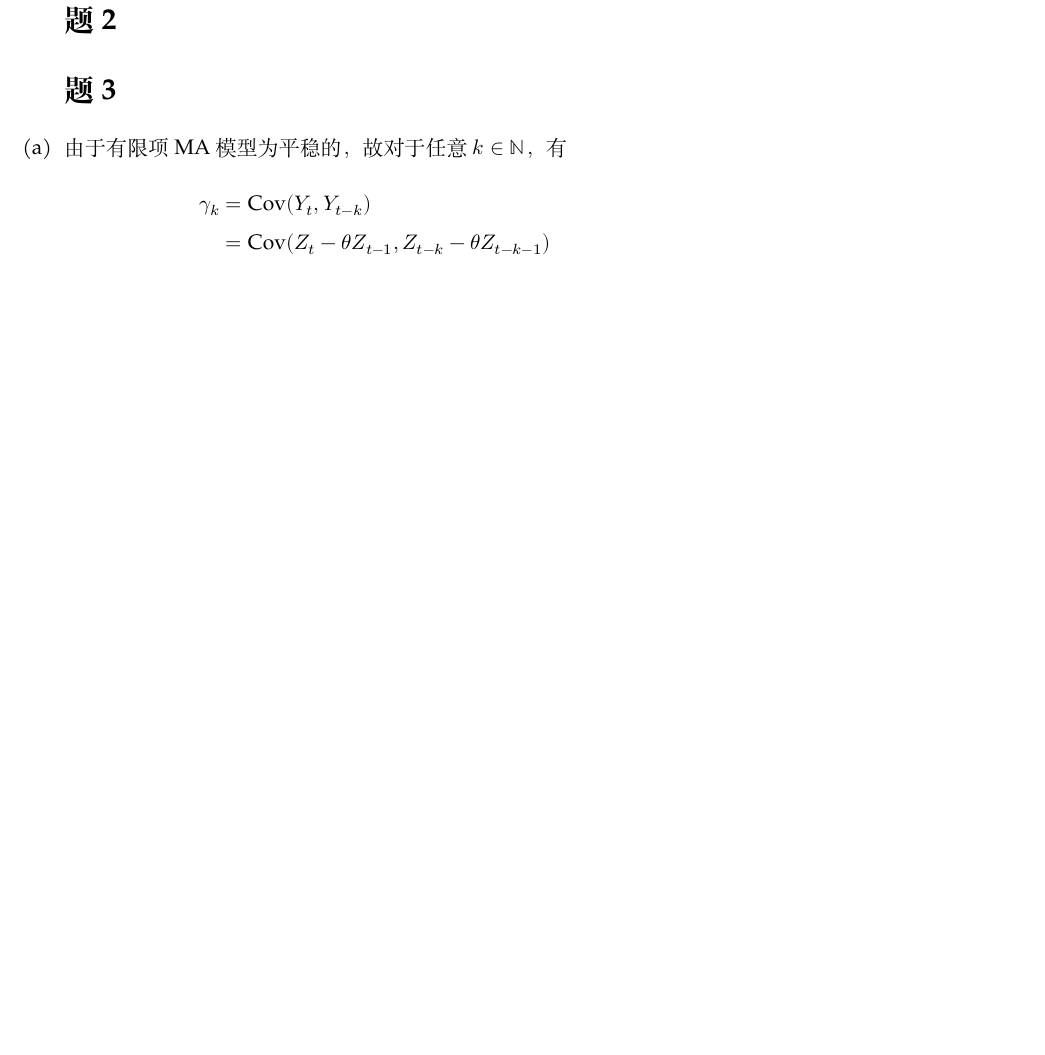
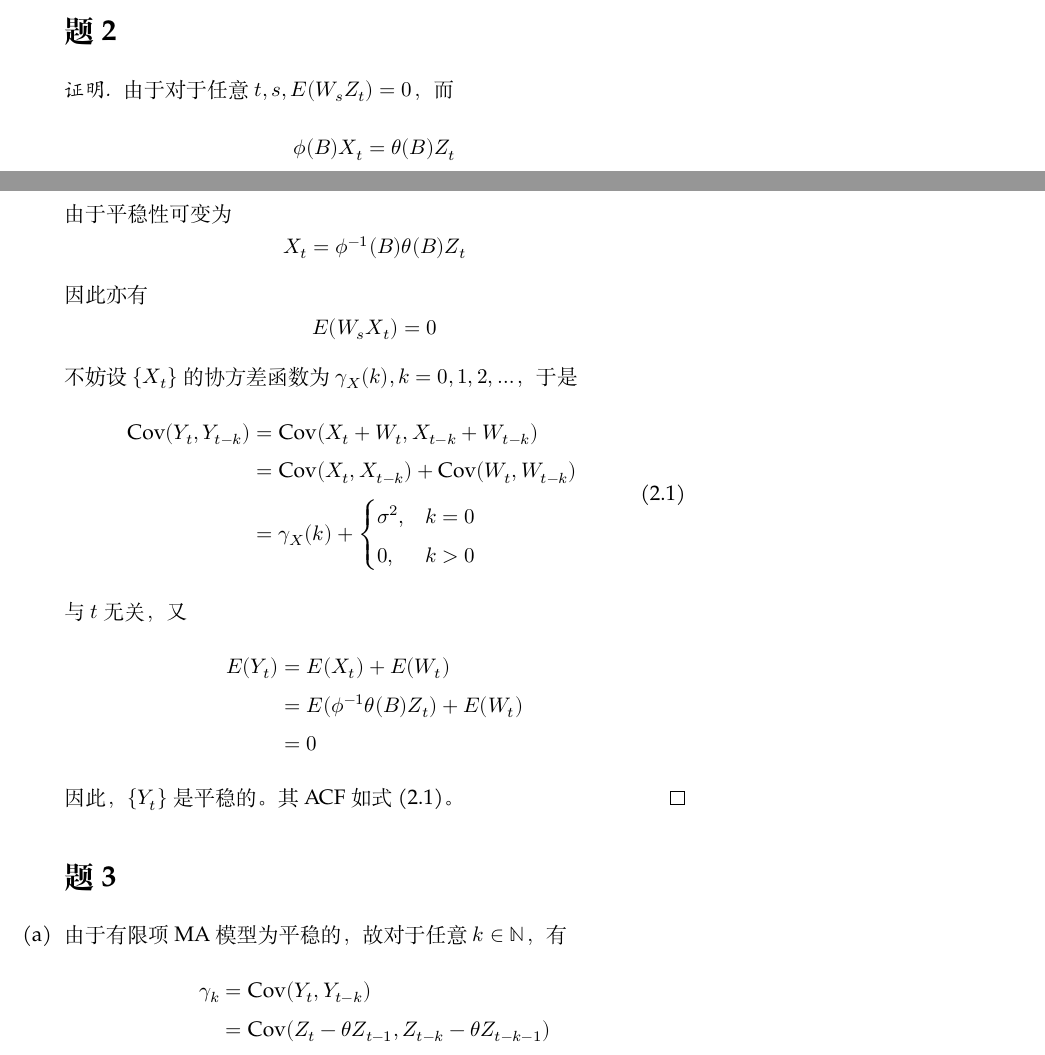
Before and after one commit to OopsYao/homework, a LaTeX problem sheet (tsa/hw4/main.tex): part of page 2 of 3 before the commit and two parts of pages 1 and 2 of 4 after it, the two joined at a grey line, cut so that both start at the same text, the shorter picture padded with empty space. Compiled offline with XeLaTeX; a missing font is replaced by an installed copy or a similar font.

Commit message:
🚧 TSA H4P2

```diff
--- a/tsa/hw4/main.tex
+++ b/tsa/hw4/main.tex
@@ -32,12 +32,38 @@
     \end{proof}
 
     \problem
+    \newcommand{\Cov}{\mathrm{Cov}}
+    \newcommand{\Var}{\mathrm{Var}}
+    \begin{proof}
+        由于对于任意$t,s,E(W_sZ_t)=0$，而
+        \[\phi(B)X_t=\theta(B)Z_t\]
+        由于平稳性可变为
+        \[X_t=\phi^{-1}(B)\theta(B)Z_t\]
+        因此亦有
+        \[E(W_sX_t)=0\]
+        不妨设$\{X_t\}$的协方差函数为$\gamma_X(k),k=0,1,2,\ldots$，
+        于是
+        \begin{equation}\begin{aligned}
+            \label{eq:p2 acf}
+            \Cov(Y_t,Y_{t-k})&=\Cov(X_t+W_t,X_{t-k}+W_{t-k})\\
+            &=\Cov(X_t,X_{t-k})+\Cov(W_t,W_{t-k})\\
+            &=\gamma_X(k)+\begin{cases}
+                \sigma^2,&k=0\\
+                0,&k>0
+            \end{cases}
+        \end{aligned}\end{equation}
+        与$t$无关，又
+        \[\begin{aligned}
+            E(Y_t)&=E(X_t)+E(W_t)\\
+            &=E(\phi^{-1}\theta(B)Z_t)+E(W_t)\\
+            &=0
+        \end{aligned}\]
+        因此，$\{Y_t\}$是平稳的。其ACF如\cref{eq:p2 acf}。
+    \end{proof}
 
     \problem
     \begin{subproblem}[(\alph*)]
         \item\label{pb:acf}
-        \newcommand{\Cov}{\mathrm{Cov}}
-        \newcommand{\Var}{\mathrm{Var}}
         由于有限项MA模型为平稳的，故
         对于任意$k\in\mathbb N$，有
         \[\begin{aligned}
```
